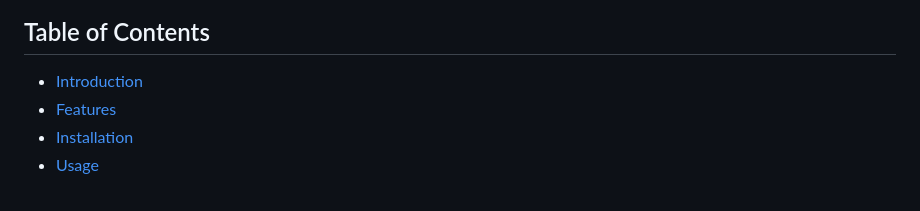
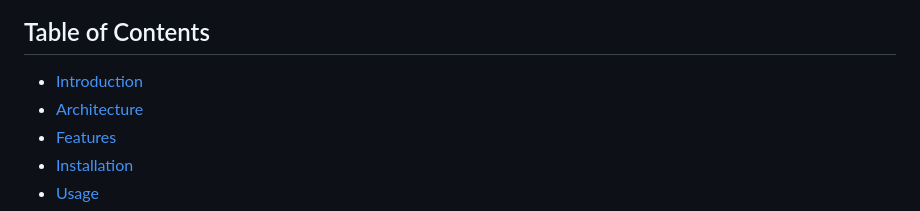
Before and after one commit to mdaconta/xlm-eco-api, a Markdown page: README.md, the part around the change. Rendered like a GitHub page.

Commit message:
Update README.md -3

```diff
--- a/README.md
+++ b/README.md
@@ -9,6 +9,7 @@ This project offers **three key benefits**:
 
 ## Table of Contents
 - [Introduction](#introduction)
+- [Architecture](#architecture)
 - [Features](#features)
 - [Installation](#installation)
 - [Usage](#usage)
```
